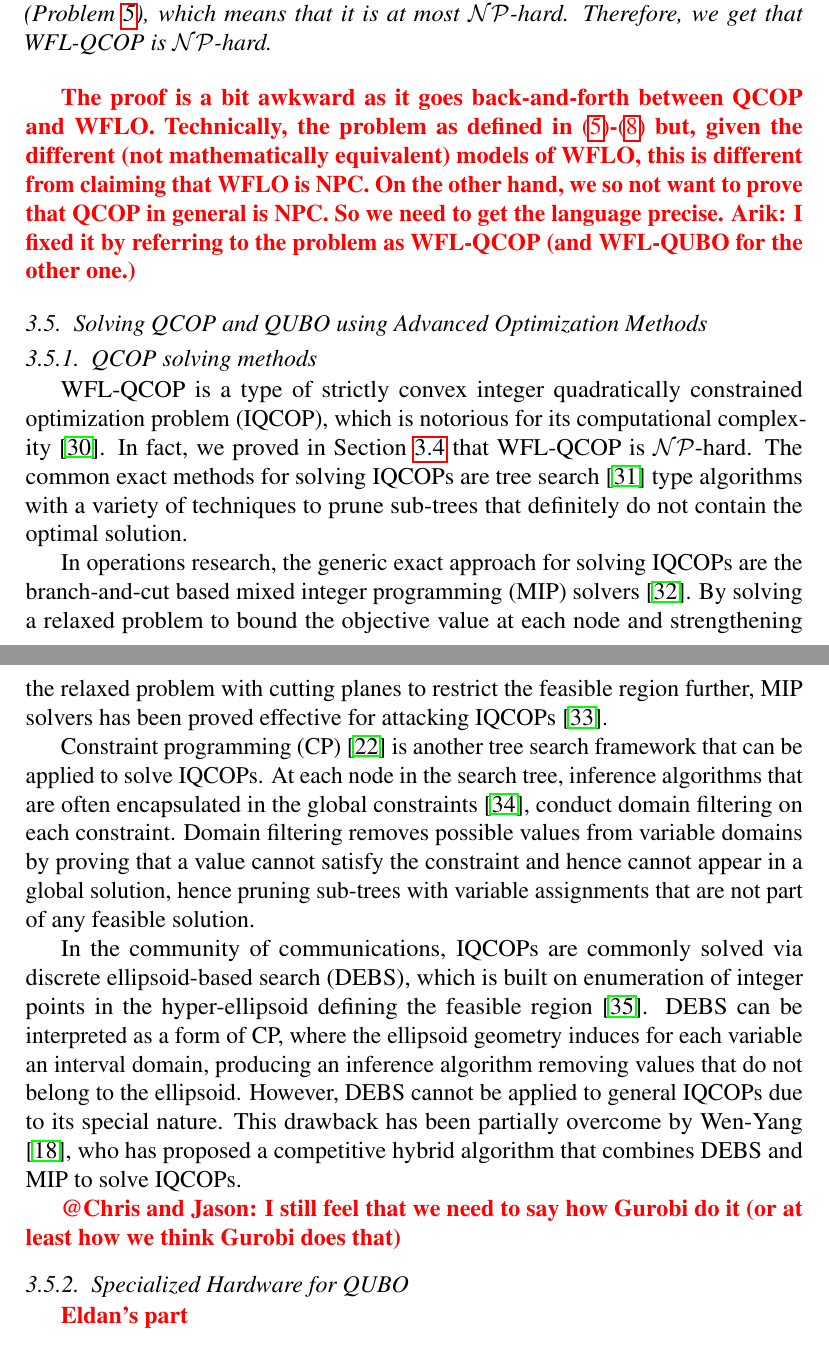
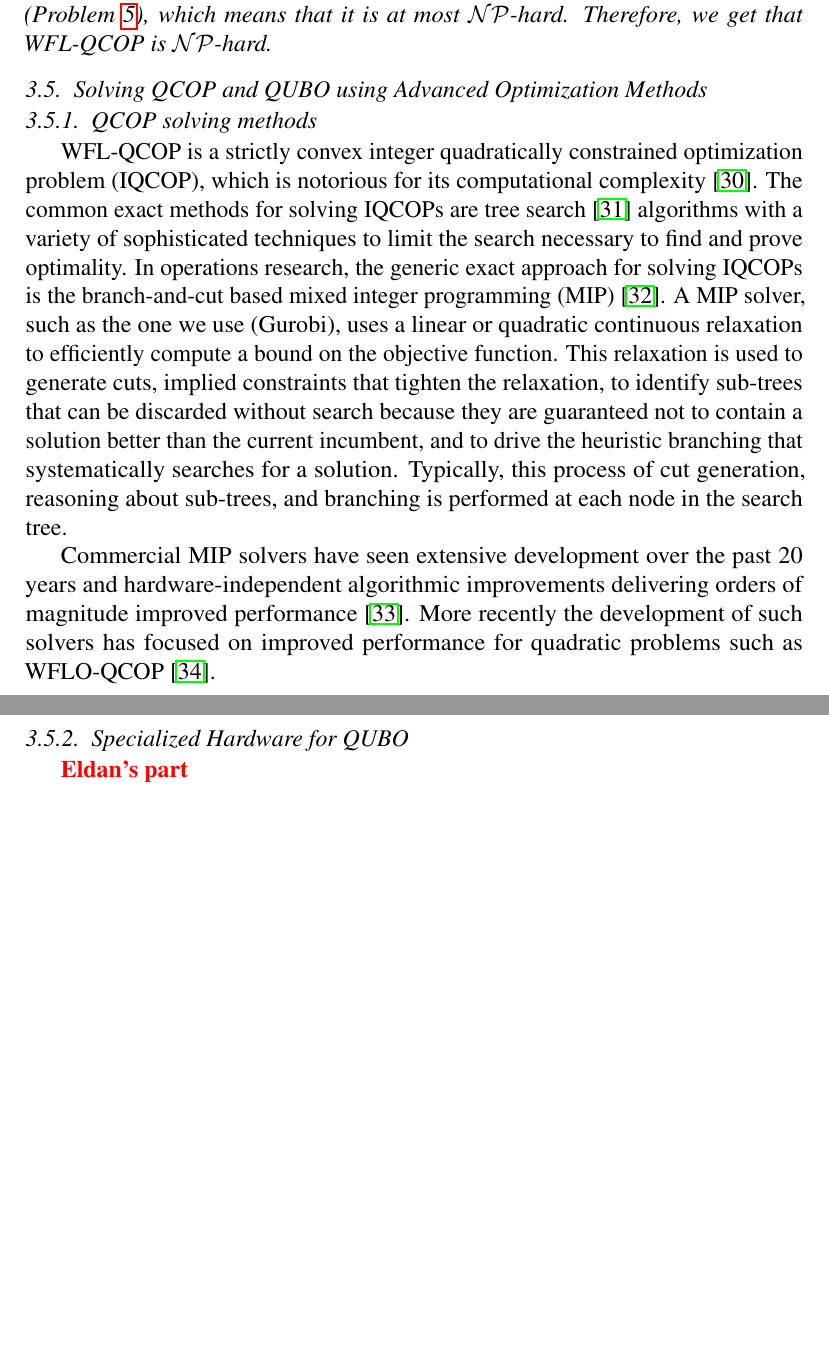
Before and after one commit to ArikSenderovich1983/WFLO, a LaTeX paper (paper.tex): two parts of pages 11 and 12 of 23 before the commit and two parts of pages 11 and 12 of 22 after it, joined at a grey line, cut so that both start at the same text, the shorter picture padded with empty space. Compiled offline with pdfLaTeX.

Commit message:
Finished edit through Sect 3.5.1

```diff
--- a/paper.tex
+++ b/paper.tex
@@ -631,7 +631,7 @@ Since a special case of WFL-QCOP is  $\mathcal{NP}$-hard it implies that WFL-QCO
 WFL-QCOP is formulated using integer programming (Problem \ref{QCOP}), which means that it is at most $\mathcal{NP}$-hard. Therefore, we get that WFL-QCOP is $\mathcal{NP}$-hard.
 \end{myproof}
 
-\todo{The proof is a bit awkward as it goes back-and-forth between QCOP and WFLO. Technically, the problem as defined in \eqref{QCOP}-\eqref{Vars} but, given the different (not mathematically equivalent) models of WFLO, this is different from claiming that WFLO is NPC. On the other hand, we so not want to prove that QCOP in general is NPC. So we need to get the language precise. Arik: I fixed it by referring to the problem as WFL-QCOP (and WFL-QUBO for the other one.)}
+%\todo{The proof is a bit awkward as it goes back-and-forth between QCOP and WFLO. Technically, the problem as defined in \eqref{QCOP}-\eqref{Vars} but, given the different (not mathematically equivalent) models of WFLO, this is different from claiming that WFLO is NPC. On the other hand, we so not want to prove that QCOP in general is NPC. So we need to get the language precise. Arik: I fixed it by referring to the problem as WFL-QCOP (and WFL-QUBO for the other one.)}
 
 %To overcome the challenge associated with the computational hardness of WFLO,
 %we reformulate the QCOP into a QUBO problem, which allows us to solve WFLO using specialized optimization hardware.
@@ -639,22 +639,25 @@ WFL-QCOP is formulated using integer programming (Problem \ref{QCOP}), which mea
 \subsection{Solving QCOP and QUBO using Advanced Optimization Methods}
 
 \subsubsection{QCOP solving methods}
-WFL-QCOP is a type of strictly convex integer
-quadratically constrained optimization problem (IQCOP), which is notorious for its computational complexity~\cite{van1981another}. In fact,
-we proved in Section~\ref{sec:computational} that WFL-QCOP is $\mathcal{NP}$-hard. The common exact methods for solving
-IQCOPs are tree search \cite{land2010automatic} type algorithms with a variety of techniques to prune sub-trees that definitely do not contain the optimal solution.
 
-In operations research, the generic exact approach for solving IQCOPs are the branch-and-cut based mixed integer programming (MIP) solvers \cite{bonami2008algorithmic}. By solving a relaxed problem to bound the objective value at each node and strengthening the relaxed problem with cutting planes to restrict the feasible region further, MIP solvers has been proved effective for attacking IQCOPs \cite{junger200950}.
+WFL-QCOP is a strictly convex integer
+quadratically constrained optimization problem (IQCOP), which is notorious for its computational complexity~\cite{van1981another}.
+%In fact, we proved in Section~\ref{sec:computational} that WFL-QCOP is $\mathcal{NP}$-hard.
+The common exact methods for solving
+IQCOPs are tree search \cite{land2010automatic} algorithms with a variety of sophisticated techniques to limit the search necessary to find and prove optimality.  In operations research, the generic exact approach for solving IQCOPs is the branch-and-cut based mixed integer programming (MIP) \cite{bonami2008algorithmic}. A MIP solver, such as the one we use (Gurobi), uses a linear or quadratic continuous relaxation to efficiently compute a bound on the objective function. This relaxation is used to generate cuts, implied constraints that tighten the relaxation, to identify sub-trees that can be discarded without search because they are guaranteed not to contain a solution better than the current incumbent, and to drive the heuristic branching that systematically searches for a solution. Typically, this process of cut generation, reasoning about sub-trees, and branching is performed at each node in the search tree.
 
-Constraint programming (CP) \cite{rossi2006handbook} is another tree search framework that can be applied to solve IQCOPs. At each node in the search tree, inference algorithms that are often encapsulated in the global constraints \cite{katriel20066}, conduct domain filtering on each constraint. Domain filtering removes possible values from variable domains by proving that a value cannot satisfy the constraint and hence cannot appear in a global solution, hence pruning sub-trees with variable assignments that are not part of any feasible solution.
+Commercial MIP solvers have seen extensive development over the past 20 years and hardware-independent algorithmic improvements delivering orders of magnitude improved performance \cite{Bixby07a}. More recently the development of such solvers has focused on improved performance for quadratic problems such as WFLO-QCOP \cite{Furini19a}.
+%By solving a relaxed problem to bound the objective value at each node and strengthening the relaxed problem with cutting planes to restrict the feasible region further, MIP solvers has been proved effective for attacking IQCOPs \cite{junger200950}.
 
-In the community of communications, IQCOPs are commonly solved via discrete ellipsoid-based search (DEBS), which is built on enumeration of integer points in the hyper-ellipsoid defining the feasible region \cite{agrell2002closest}. DEBS can be interpreted as a form of CP, where the ellipsoid geometry induces for each variable an interval domain, producing an inference algorithm removing values that do not belong to the ellipsoid. However, DEBS cannot be applied to general IQCOPs due to its special nature. This drawback has been partially overcome by Wen-Yang \cite{ku2017hybrid}, who has proposed a competitive hybrid algorithm that combines DEBS and MIP to solve IQCOPs.
+%Constraint programming (CP) \cite{rossi2006handbook} is another tree search framework that can be applied to solve IQCOPs. At each node in the search tree, inference algorithms that are often encapsulated in the global constraints \cite{katriel20066}, conduct domain filtering on each constraint. Domain filtering removes possible values from variable domains by proving that a value cannot satisfy the constraint and hence cannot appear in a global solution, hence pruning sub-trees with variable assignments that are not part of any feasible solution.
+
+%In the community of communications, IQCOPs are commonly solved via discrete ellipsoid-based search (DEBS), which is built on enumeration of integer points in the hyper-ellipsoid defining the feasible region \cite{agrell2002closest}. DEBS can be interpreted as a form of CP, where the ellipsoid geometry induces for each variable an interval domain, producing an inference algorithm removing values that do not belong to the ellipsoid. However, DEBS cannot be applied to general IQCOPs due to its special nature. This drawback has been partially overcome by Wen-Yang \cite{ku2017hybrid}, who has proposed a competitive hybrid algorithm that combines DEBS and MIP to solve IQCOPs.
 
 % In addition to exact methods, heuristics that are designed to find good but not provably optimal solutions fast can also be used to solve IQCOPs.
 
 
 
-\todo{@Chris and Jason: I still feel that we need to say how Gurobi do it (or at least how we think Gurobi does that)}
+%\todo{@Chris and Jason: I still feel that we need to say how Gurobi do it (or at least how we think Gurobi does that)}
 
 \subsubsection{Specialized Hardware for QUBO}
 
```
Also changed, not shown: paper.tex (14 more changed lines).
